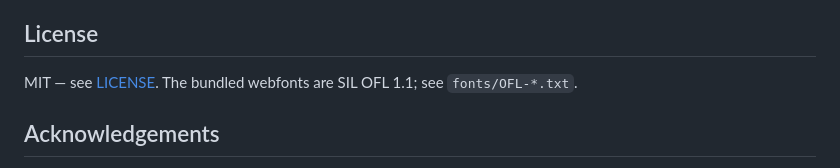
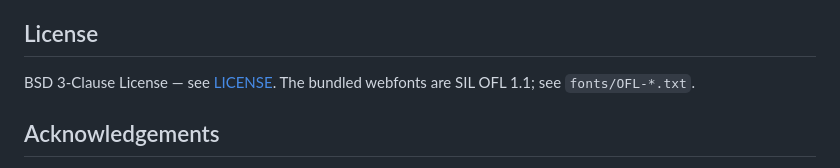
Before and after one commit to DutchDiederik/AmberConsole, a Markdown page: README.md, the part around the change. Rendered like a GitHub page.

Commit message:
Update license information from MIT to BSD 3-Clause

```diff
--- a/README.md
+++ b/README.md
@@ -510,7 +510,7 @@ repository. The deviations from it, and the discrepancies resolved along the way
 
 ## License
 
-MIT — see [LICENSE](LICENSE). The bundled webfonts are SIL OFL 1.1; see `fonts/OFL-*.txt`.
+BSD 3-Clause License — see [LICENSE](LICENSE). The bundled webfonts are SIL OFL 1.1; see `fonts/OFL-*.txt`.
 
 ## Acknowledgements
 
```
